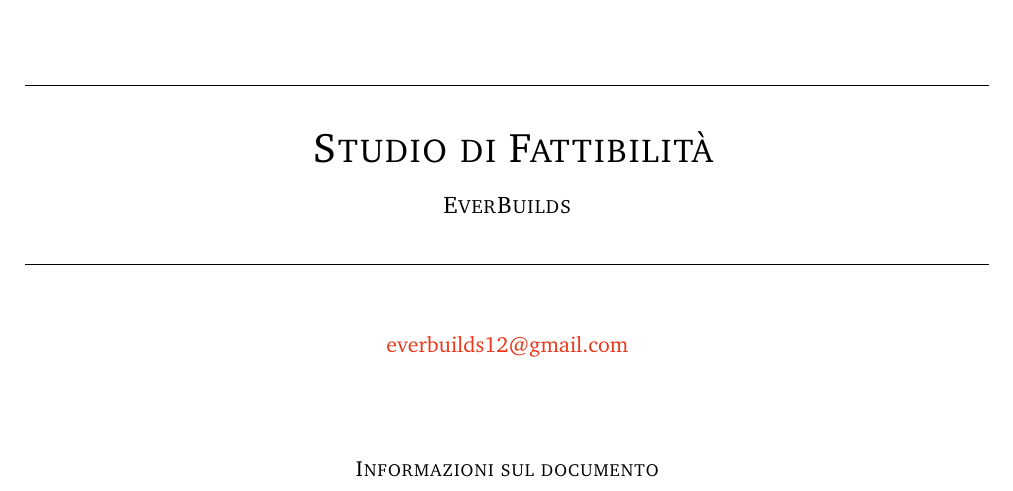
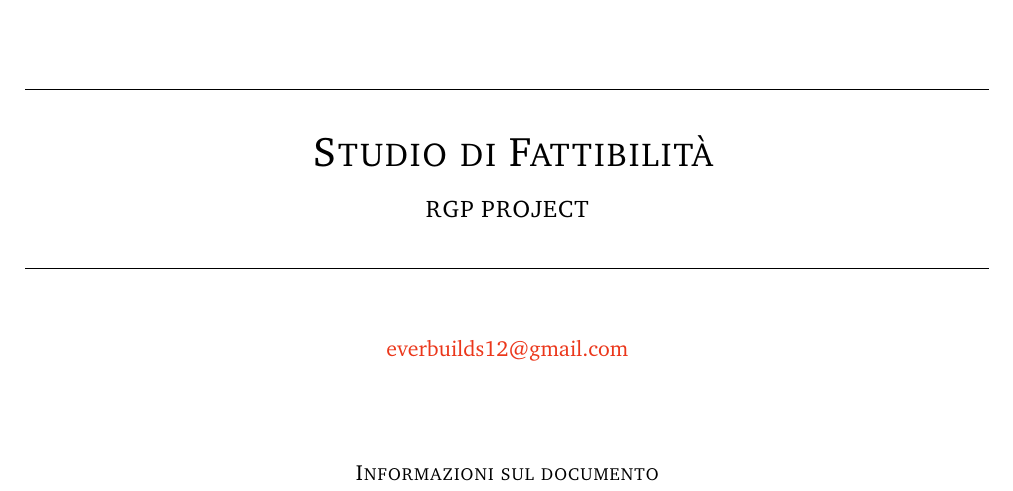
Before and after one commit to ApocalypseTH/Docs, a LaTeX document (interni/studio-di-fattibilita/main.tex): part of page 1 of 21, cut so that both start at the same text. Compiled offline with pdfLaTeX.

Commit message:
fix nome di progetto

```diff
--- a/interni/studio-di-fattibilita/main.tex
+++ b/interni/studio-di-fattibilita/main.tex
@@ -1,5 +1,5 @@
 \newcommand{\docNome}{ Studio di Fattibilità }
-\newcommand{\docNomeProgetto}{ EverBuilds }
+\newcommand{\docNomeProgetto}{ RGP PROJECT }
 \newcommand{\docVersione}{1.0.0}
 \newcommand{\docStatus}{approvato}
 \newcommand{\docUso}{interno}
```
